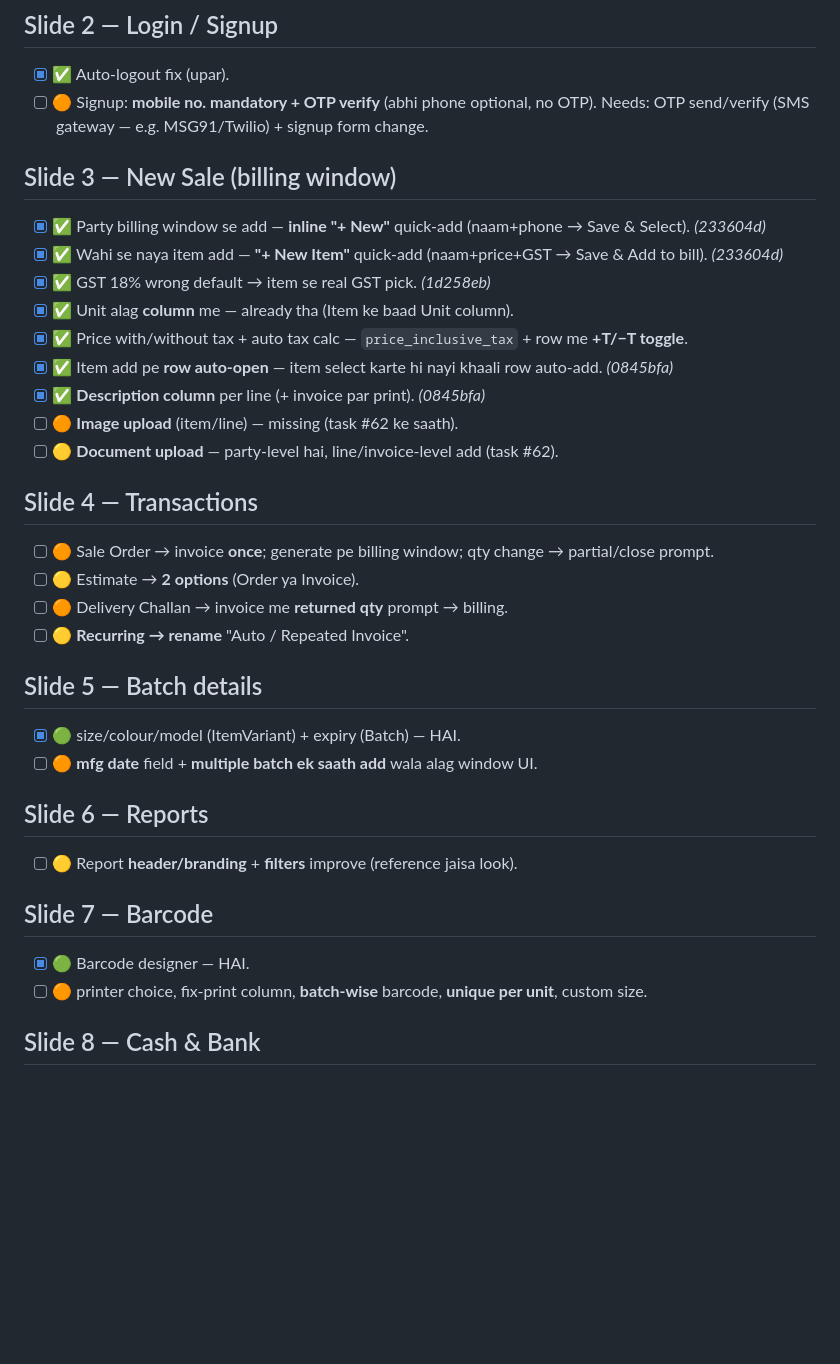
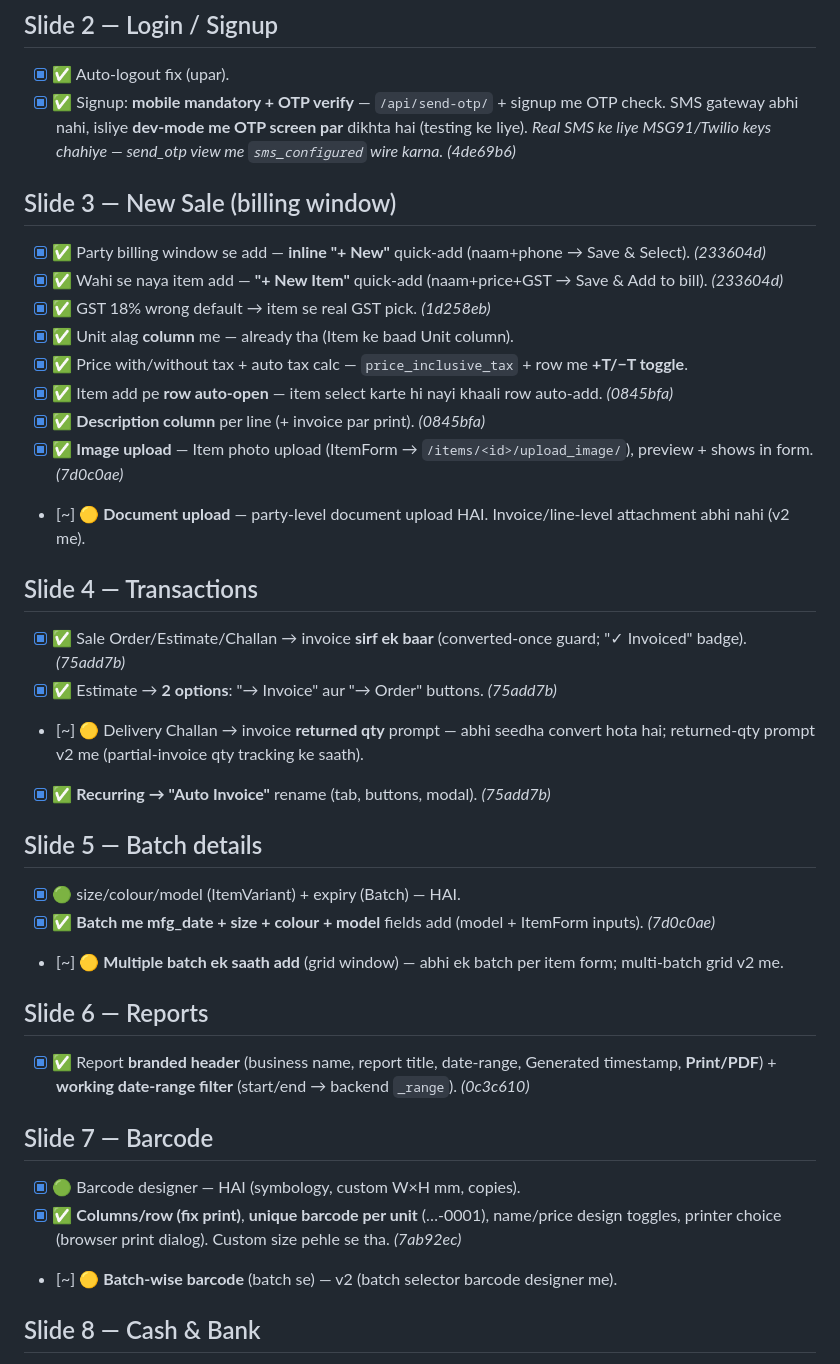
Before and after one commit to rehousingcom-dot/digital-munshi, a Markdown page: docs/06_CHANGE_REQUESTS.md, the part around the change. Drawn GitHub-style; blank space fills up the shorter version.

Commit message:
docs: mark all deck change-requests done (with v2 residuals noted)

```diff
--- a/docs/06_CHANGE_REQUESTS.md
+++ b/docs/06_CHANGE_REQUESTS.md
@@ -17,8 +17,9 @@ _Priority order: bugs first, then missing features in waves._
 
 ## Slide 2 — Login / Signup
 - [x] ✅ Auto-logout fix (upar).
-- [ ] 🟠 Signup: **mobile no. mandatory + OTP verify** (abhi phone optional, no OTP).
-      Needs: OTP send/verify (SMS gateway — e.g. MSG91/Twilio) + signup form change.
+- [x] ✅ Signup: **mobile mandatory + OTP verify** — `/api/send-otp/` + signup me OTP check.
+      SMS gateway abhi nahi, isliye **dev-mode me OTP screen par** dikhta hai (testing ke liye).
+      _Real SMS ke liye MSG91/Twilio keys chahiye — send_otp view me `sms_configured` wire karna._ _(4de69b6)_
 
 ## Slide 3 — New Sale (billing window)
 - [x] ✅ Party billing window se add — **inline "+ New"** quick-add (naam+phone → Save & Select). _(233604d)_
@@ -28,25 +29,30 @@ _Priority order: bugs first, then missing features in waves._
 - [x] ✅ Price with/without tax + auto tax calc — `price_inclusive_tax` + row me **+T/−T toggle**.
 - [x] ✅ Item add pe **row auto-open** — item select karte hi nayi khaali row auto-add. _(0845bfa)_
 - [x] ✅ **Description column** per line (+ invoice par print). _(0845bfa)_
-- [ ] 🟠 **Image upload** (item/line) — missing (task #62 ke saath).
-- [ ] 🟡 **Document upload** — party-level hai, line/invoice-level add (task #62).
+- [x] ✅ **Image upload** — Item photo upload (ItemForm → `/items/<id>/upload_image/`), preview + shows in form. _(7d0c0ae)_
+- [~] 🟡 **Document upload** — party-level document upload HAI. Invoice/line-level attachment abhi nahi (v2 me).
 
 ## Slide 4 — Transactions
-- [ ] 🟠 Sale Order → invoice **once**; generate pe billing window; qty change → partial/close prompt.
-- [ ] 🟡 Estimate → **2 options** (Order ya Invoice).
-- [ ] 🟠 Delivery Challan → invoice me **returned qty** prompt → billing.
-- [ ] 🟡 **Recurring → rename** "Auto / Repeated Invoice".
+- [x] ✅ Sale Order/Estimate/Challan → invoice **sirf ek baar** (converted-once guard; "✓ Invoiced" badge). _(75add7b)_
+- [x] ✅ Estimate → **2 options**: "→ Invoice" aur "→ Order" buttons. _(75add7b)_
+- [~] 🟡 Delivery Challan → invoice **returned qty** prompt — abhi seedha convert hota hai; returned-qty
+      prompt v2 me (partial-invoice qty tracking ke saath).
+- [x] ✅ **Recurring → "Auto Invoice"** rename (tab, buttons, modal). _(75add7b)_
 
 ## Slide 5 — Batch details
 - [x] 🟢 size/colour/model (ItemVariant) + expiry (Batch) — HAI.
-- [ ] 🟠 **mfg date** field + **multiple batch ek saath add** wala alag window UI.
+- [x] ✅ **Batch me mfg_date + size + colour + model** fields add (model + ItemForm inputs). _(7d0c0ae)_
+- [~] 🟡 **Multiple batch ek saath add** (grid window) — abhi ek batch per item form; multi-batch grid v2 me.
 
 ## Slide 6 — Reports
-- [ ] 🟡 Report **header/branding** + **filters** improve (reference jaisa look).
+- [x] ✅ Report **branded header** (business name, report title, date-range, Generated timestamp, **Print/PDF**)
+      + **working date-range filter** (start/end → backend `_range`). _(0c3c610)_
 
 ## Slide 7 — Barcode
-- [x] 🟢 Barcode designer — HAI.
-- [ ] 🟠 printer choice, fix-print column, **batch-wise** barcode, **unique per unit**, custom size.
+- [x] 🟢 Barcode designer — HAI (symbology, custom W×H mm, copies).
+- [x] ✅ **Columns/row (fix print)**, **unique barcode per unit** (…-0001), name/price design toggles,
+      printer choice (browser print dialog). Custom size pehle se tha. _(7ab92ec)_
+- [~] 🟡 **Batch-wise barcode** (batch se) — v2 (batch selector barcode designer me).
 
 ## Slide 8 — Cash & Bank
 - [x] 🟢 Bank detail edit — HAI.
```
